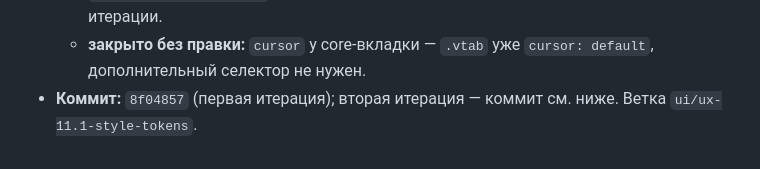
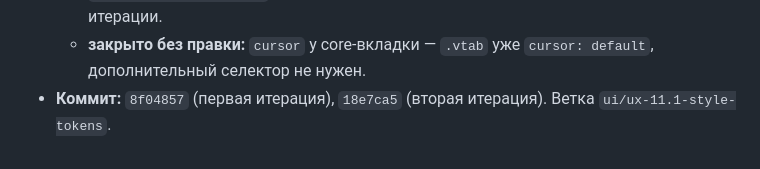
Before and after one commit to Demonss11/darmark, a Markdown page: ideas/UI-BUGS.md, the part around the change. GitHub-like rendering.

Commit message:
docs(bugs): ссылка на коммит второй итерации BUG-006

```diff
--- a/ideas/UI-BUGS.md
+++ b/ideas/UI-BUGS.md
@@ -149,4 +149,4 @@
 - **Осталось из ревью:**
   - **nit (осознанно отложено):** анимация `width` у `.sidebar` — не композитор-френдли (правился бы только `transform`/`opacity`), но layout-значима; для пользователей `prefers-reduced-motion` уже гасится медиазапросом. Отдельная правка не в этой итерации.
   - **закрыто без правки:** `cursor` у core-вкладки — `.vtab` уже `cursor: default`, дополнительный селектор не нужен.
-- **Коммит:** `8f04857` (первая итерация); вторая итерация — коммит см. ниже. Ветка `ui/ux-11.1-style-tokens`.
+- **Коммит:** `8f04857` (первая итерация), `18e7ca5` (вторая итерация). Ветка `ui/ux-11.1-style-tokens`.
```
